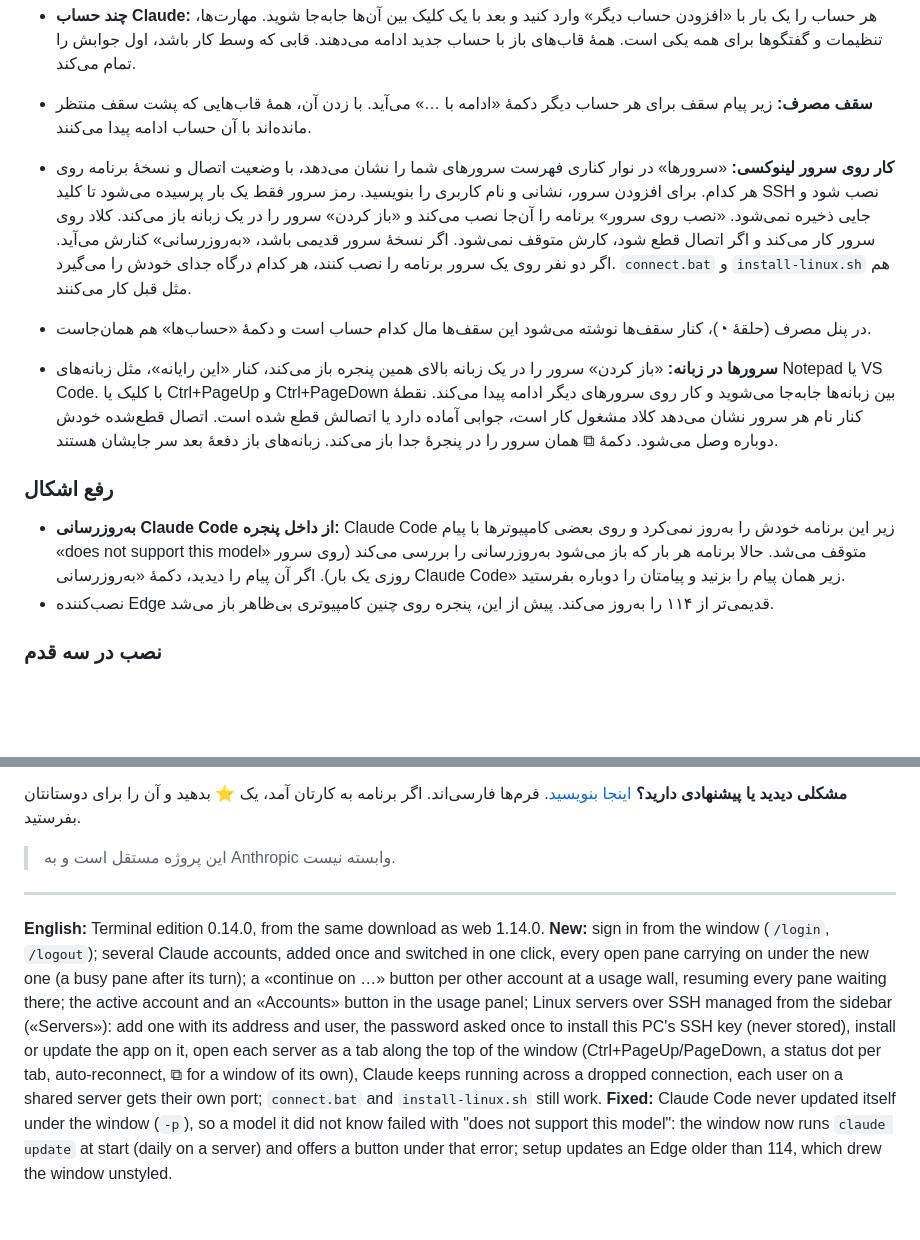
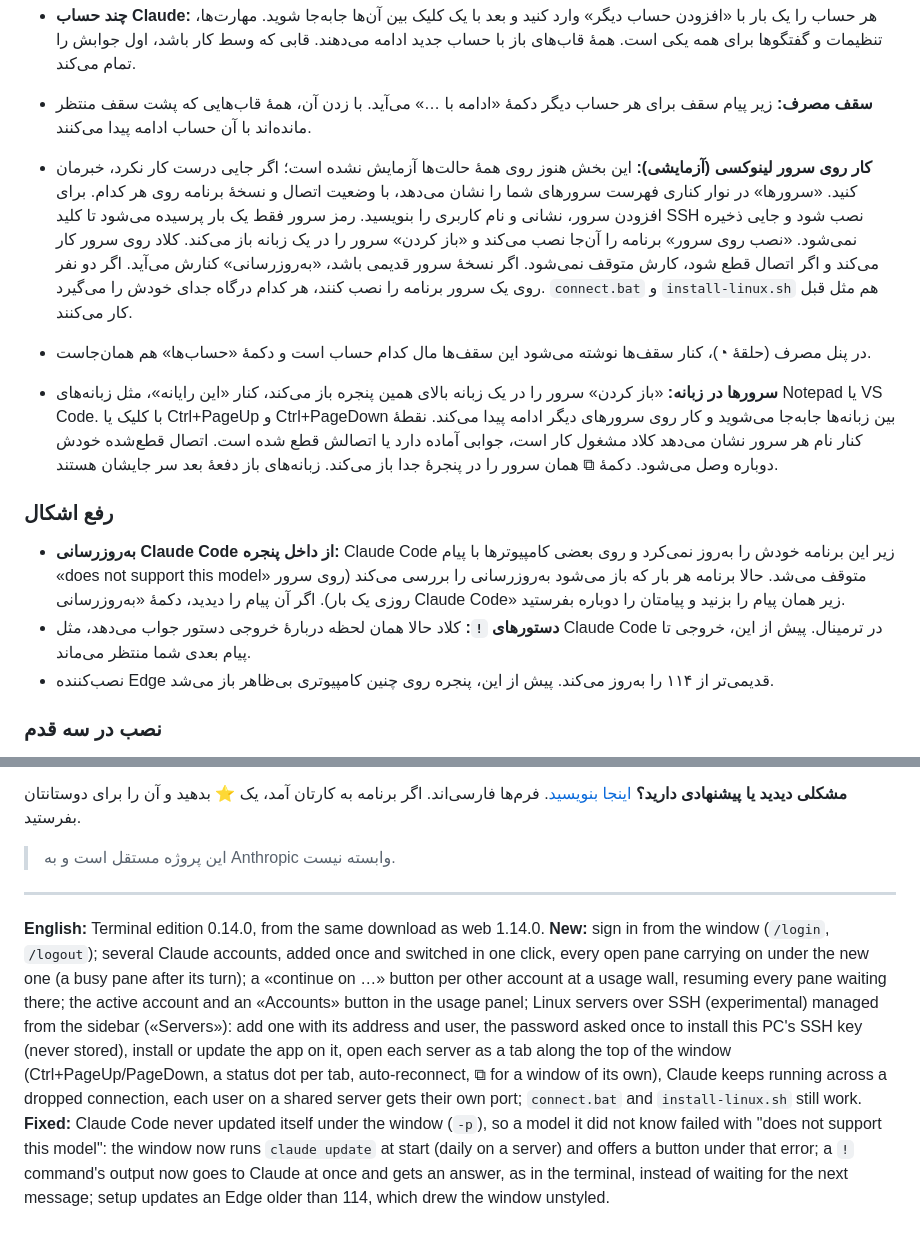
Before and after one commit to 229amini/ClaudeCodePersianPort, a Markdown page: docs/releases/terminal-v0.14.0.md, 2 parts joined by grey strips. Drawn GitHub-style; blank space fills up the shorter version.

```diff
--- a/docs/releases/terminal-v0.14.0.md
+++ b/docs/releases/terminal-v0.14.0.md
@@ -6,13 +6,14 @@
 - **ورود از داخل پنجره:** اگر وارد حساب Claude نشده باشید، کارت ورود خودش باز می‌شود. «Authorize» را در مرورگر بزنید، یا کدی را که صفحهٔ ورود نشان می‌دهد در کارت بچسبانید. `/login` و `/logout` همین کارت را باز می‌کنند.
 - **چند حساب Claude:** هر حساب را یک بار با «افزودن حساب دیگر» وارد کنید و بعد با یک کلیک بین آن‌ها جابه‌جا شوید. مهارت‌ها، تنظیمات و گفتگوها برای همه یکی است. همهٔ قاب‌های باز با حساب جدید ادامه می‌دهند. قابی که وسط کار باشد، اول جوابش را تمام می‌کند.
 - **سقف مصرف:** زیر پیام سقف برای هر حساب دیگر دکمهٔ «ادامه با …» می‌آید. با زدن آن، همهٔ قاب‌هایی که پشت سقف منتظر مانده‌اند با آن حساب ادامه پیدا می‌کنند.
-- **کار روی سرور لینوکسی:** «سرورها» در نوار کناری فهرست سرورهای شما را نشان می‌دهد، با وضعیت اتصال و نسخهٔ برنامه روی هر کدام. برای افزودن سرور، نشانی و نام کاربری را بنویسید. رمز سرور فقط یک بار پرسیده می‌شود تا کلید SSH نصب شود و جایی ذخیره نمی‌شود. «نصب روی سرور» برنامه را آن‌جا نصب می‌کند و «باز کردن» سرور را در یک زبانه باز می‌کند. کلاد روی سرور کار می‌کند و اگر اتصال قطع شود، کارش متوقف نمی‌شود. اگر نسخهٔ سرور قدیمی باشد، «به‌روزرسانی» کنارش می‌آید. اگر دو نفر روی یک سرور برنامه را نصب کنند، هر کدام درگاه جدای خودش را می‌گیرد. `connect.bat` و `install-linux.sh` هم مثل قبل کار می‌کنند.
+- **کار روی سرور لینوکسی (آزمایشی):** این بخش هنوز روی همهٔ حالت‌ها آزمایش نشده است؛ اگر جایی درست کار نکرد، خبرمان کنید. «سرورها» در نوار کناری فهرست سرورهای شما را نشان می‌دهد، با وضعیت اتصال و نسخهٔ برنامه روی هر کدام. برای افزودن سرور، نشانی و نام کاربری را بنویسید. رمز سرور فقط یک بار پرسیده می‌شود تا کلید SSH نصب شود و جایی ذخیره نمی‌شود. «نصب روی سرور» برنامه را آن‌جا نصب می‌کند و «باز کردن» سرور را در یک زبانه باز می‌کند. کلاد روی سرور کار می‌کند و اگر اتصال قطع شود، کارش متوقف نمی‌شود. اگر نسخهٔ سرور قدیمی باشد، «به‌روزرسانی» کنارش می‌آید. اگر دو نفر روی یک سرور برنامه را نصب کنند، هر کدام درگاه جدای خودش را می‌گیرد. `connect.bat` و `install-linux.sh` هم مثل قبل کار می‌کنند.
 - در پنل مصرف (حلقهٔ ◔)، کنار سقف‌ها نوشته می‌شود این سقف‌ها مال کدام حساب است و دکمهٔ «حساب‌ها» هم همان‌جاست.
 
 - **سرورها در زبانه:** «باز کردن» سرور را در یک زبانه بالای همین پنجره باز می‌کند، کنار «این رایانه»، مثل زبانه‌های Notepad یا VS Code. با کلیک یا Ctrl+PageUp و Ctrl+PageDown بین زبانه‌ها جابه‌جا می‌شوید و کار روی سرورهای دیگر ادامه پیدا می‌کند. نقطهٔ کنار نام هر سرور نشان می‌دهد کلاد مشغول کار است، جوابی آماده دارد یا اتصالش قطع شده است. اتصال قطع‌شده خودش دوباره وصل می‌شود. دکمهٔ ⧉ همان سرور را در پنجرهٔ جدا باز می‌کند. زبانه‌های باز دفعهٔ بعد سر جایشان هستند.
 
 ### رفع اشکال
 - **به‌روزرسانی Claude Code از داخل پنجره:** Claude Code زیر این برنامه خودش را به‌روز نمی‌کرد و روی بعضی کامپیوترها با پیام «does not support this model» متوقف می‌شد. حالا برنامه هر بار که باز می‌شود به‌روزرسانی را بررسی می‌کند (روی سرور روزی یک بار). اگر آن پیام را دیدید، دکمهٔ «به‌روزرسانی Claude Code» زیر همان پیام را بزنید و پیامتان را دوباره بفرستید.
+- **دستورهای `!`:** کلاد حالا همان لحظه دربارهٔ خروجی دستور جواب می‌دهد، مثل Claude Code در ترمینال. پیش از این، خروجی تا پیام بعدی شما منتظر می‌ماند.
 - نصب‌کننده Edge قدیمی‌تر از ۱۱۴ را به‌روز می‌کند. پیش از این، پنجره روی چنین کامپیوتری بی‌ظاهر باز می‌شد.
 
 ### نصب در سه قدم
@@ -27,4 +28,4 @@
 > این پروژه مستقل است و به Anthropic وابسته نیست.
 
 ---
-**English:** Terminal edition 0.14.0, from the same download as web 1.14.0. **New:** sign in from the window (`/login`, `/logout`); several Claude accounts, added once and switched in one click, every open pane carrying on under the new one (a busy pane after its turn); a «continue on …» button per other account at a usage wall, resuming every pane waiting there; the active account and an «Accounts» button in the usage panel; Linux servers over SSH managed from the sidebar («Servers»): add one with its address and user, the password asked once to install this PC's SSH key (never stored), install or update the app on it, open each server as a tab along the top of the window (Ctrl+PageUp/PageDown, a status dot per tab, auto-reconnect, ⧉ for a window of its own), Claude keeps running across a dropped connection, each user on a shared server gets their own port; `connect.bat` and `install-linux.sh` still work. **Fixed:** Claude Code never updated itself under the window (`-p`), so a model it did not know failed with "does not support this model": the window now runs `claude update` at start (daily on a server) and offers a button under that error; setup updates an Edge older than 114, which drew the window unstyled.
+**English:** Terminal edition 0.14.0, from the same download as web 1.14.0. **New:** sign in from the window (`/login`, `/logout`); several Claude accounts, added once and switched in one click, every open pane carrying on under the new one (a busy pane after its turn); a «continue on …» button per other account at a usage wall, resuming every pane waiting there; the active account and an «Accounts» button in the usage panel; Linux servers over SSH (experimental) managed from the sidebar («Servers»): add one with its address and user, the password asked once to install this PC's SSH key (never stored), install or update the app on it, open each server as a tab along the top of the window (Ctrl+PageUp/PageDown, a status dot per tab, auto-reconnect, ⧉ for a window of its own), Claude keeps running across a dropped connection, each user on a shared server gets their own port; `connect.bat` and `install-linux.sh` still work. **Fixed:** Claude Code never updated itself under the window (`-p`), so a model it did not know failed with "does not support this model": the window now runs `claude update` at start (daily on a server) and offers a button under that error; a `!` command's output now goes to Claude at once and gets an answer, as in the terminal, instead of waiting for the next message; setup updates an Edge older than 114, which drew the window unstyled.
```
Also changed, not shown: README.md (+9 -3 lines), docs/releases/v1.14.0.md (+3 -2 lines), docs/screenshots/cover.png, docs/screenshots/terminal-conversation.png, docs/screenshots/terminal-panes.png, docs/screenshots/terminal-permission.png, docs/screenshots/web-home.png, 1 other file.
